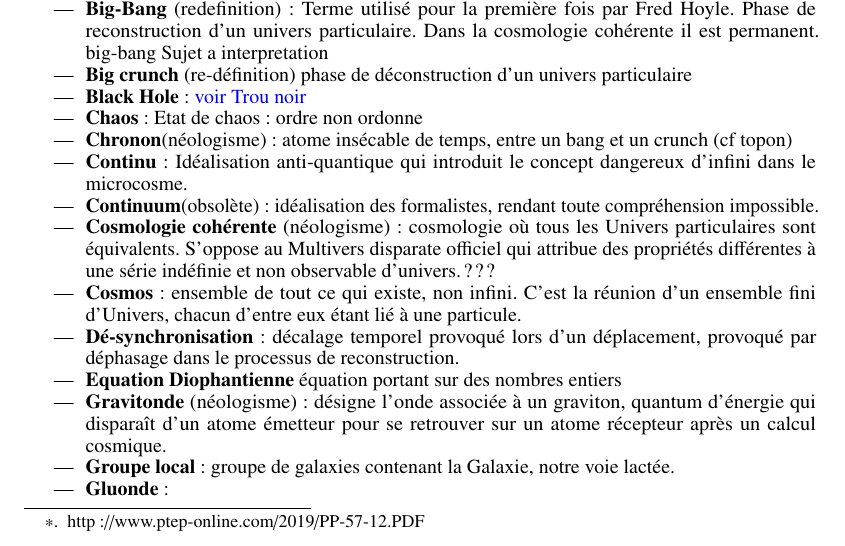
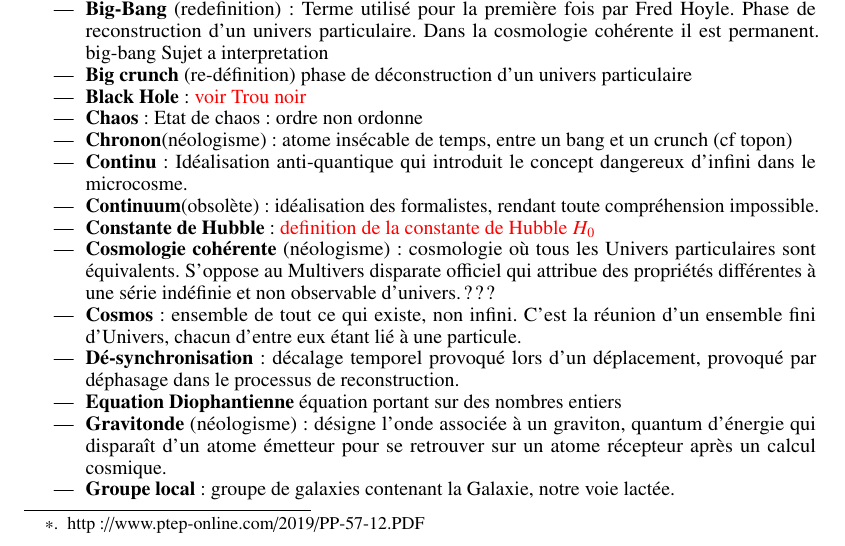
Before and after one commit to hol137/retour-au-cosmos, a LaTeX document (test.tex): part of page 55 of 78, cut so that both start at the same text. Compiled offline with pdfLaTeX.

Commit message:
Update test.tex

```diff
--- a/test.tex
+++ b/test.tex
@@ -1881,7 +1881,7 @@ Petit glossaire des expressions et termes utilisés dans cet essai.
 
 \item \textbf{Big crunch} (re-définition) phase de déconstruction d’un univers particulaire
 
-\item \textbf{Black Hole}: \textcolor{blue}{voir Trou noir}
+\item \textbf{Black Hole}: \textcolor{red}{voir Trou noir}
 
 \item \textbf{Chaos}: Etat de chaos: ordre non ordonne
 
@@ -1890,6 +1890,8 @@ Petit glossaire des expressions et termes utilisés dans cet essai.
 \item \textbf{Continu}: Idéalisation anti-quantique qui introduit le concept dangereux d'infini dans le microcosme.
 
 \item \textbf{Continuum}(obsolète): idéalisation des formalistes, rendant toute compréhension impossible.
+
+\item \textbf{Constante de Hubble}: \textcolor{red}{definition de la constante de Hubble $H_0$}
 
 \item \textbf{Cosmologie cohérente} (néologisme) : cosmologie où tous les Univers particulaires sont équivalents. S’oppose au Multivers disparate officiel qui attribue des propriétés différentes à une série indéfinie et non observable d’univers. ???
 
```
